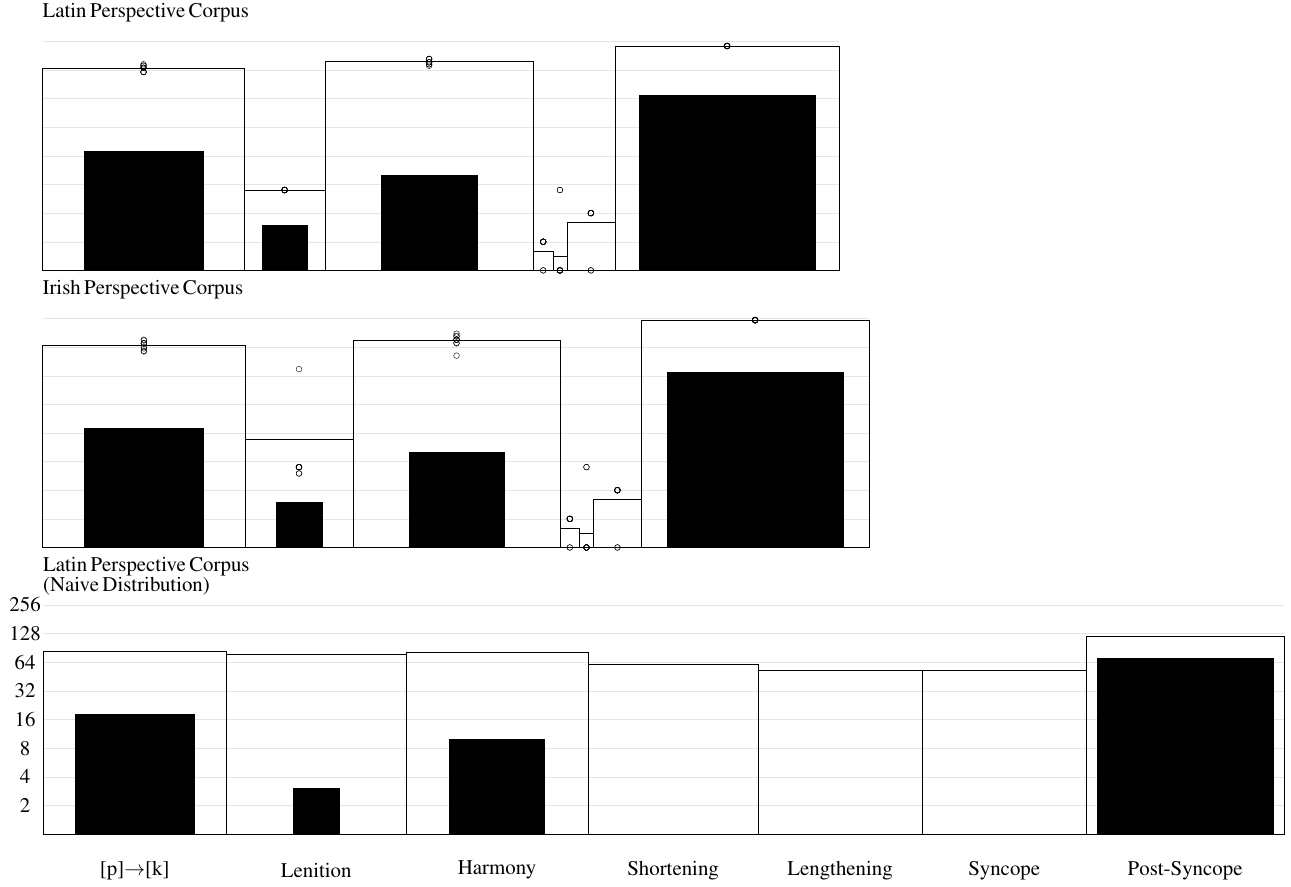
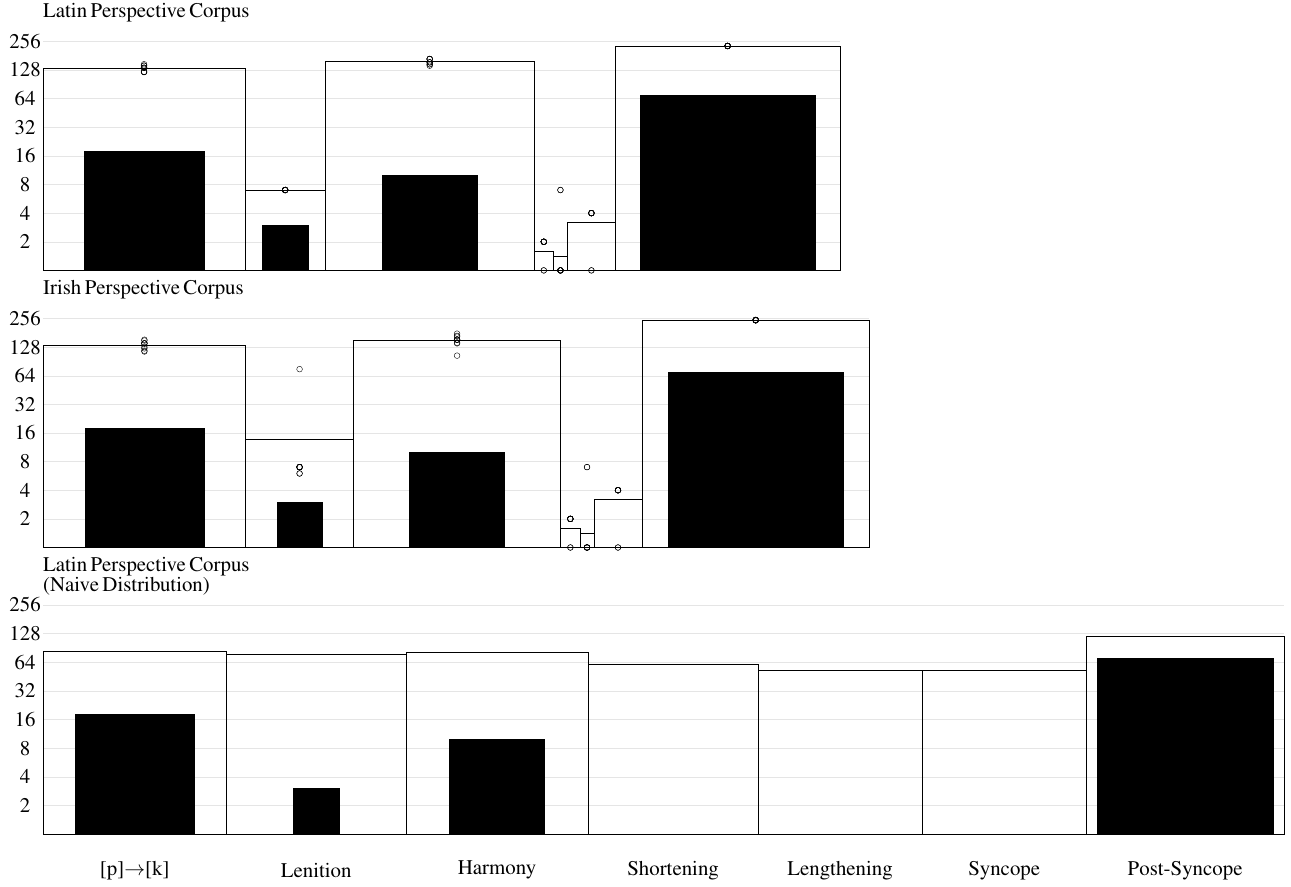
Before and after one commit to bowersd/lat2sgaLoans, a LaTeX figure (monteCarlo/figures/blocksFinal_logarithm.tex): the whole page. Compiled offline with pdfLaTeX.

Commit message:
brought full y-axis labels back

```diff
--- a/monteCarlo/figures/blocksFinal_logarithm.tex
+++ b/monteCarlo/figures/blocksFinal_logarithm.tex
@@ -8,8 +8,8 @@
     \draw(5.0cm,9cm)node[text width=10cm] {\huge Latin Perspective Corpus};
 \draw[xstep=0, ystep=1cm, opacity=0.1] (0,0) grid (27.82656851566768cm, 8cm);
     \draw(-33pt, 1cm) node {};
-%\foreach \y / \label in {1cm/2, 2cm/4, 3cm/8, 4cm/16, 5cm/32, 6cm/64, 7cm/128, 8cm/256}
-%    {\draw (-18pt, \y) node {\huge \label} ;};
+\foreach \y / \label in {1cm/2, 2cm/4, 3cm/8, 4cm/16, 5cm/32, 6cm/64, 7cm/128, 8cm/256}
+    {\draw (-18pt, \y) node {\huge \label} ;};
 %\draw (3.524379655959928, -36pt) node {\huge [p]$\to$[k]};
 %\draw (8.452436772948658, -36pt) node {\huge Lenition};
 %\draw (13.501584435179298, -36pt) node {\huge Harmony};
@@ -107,9 +107,8 @@
 \begin{tikzpicture}
     \draw(5.0cm,9cm)node[text width=10cm] {\huge Irish Perspective Corpus};
 \draw[xstep=0, ystep=1cm, opacity=0.1] (0,0) grid (28.857958090189538cm, 8cm);
-    \draw(-33pt, 1cm) node {};
-%\foreach \y / \label in {1cm/2, 2cm/4, 3cm/8, 4cm/16, 5cm/32, 6cm/64, 7cm/128, 8cm/256}
-%    {\draw (-18pt, \y) node {\huge \label} ;};
+\foreach \y / \label in {1cm/2, 2cm/4, 3cm/8, 4cm/16, 5cm/32, 6cm/64, 7cm/128, 8cm/256}
+    {\draw (-18pt, \y) node {\huge \label} ;};
 %\draw (3.5368030202874707, -36pt) node {\huge [p]$\to$[k]};
 %\draw (8.956373413756431, -36pt) node {\huge Lenition};
 %\draw (14.457387096128569, -36pt) node {\huge Harmony};
```
